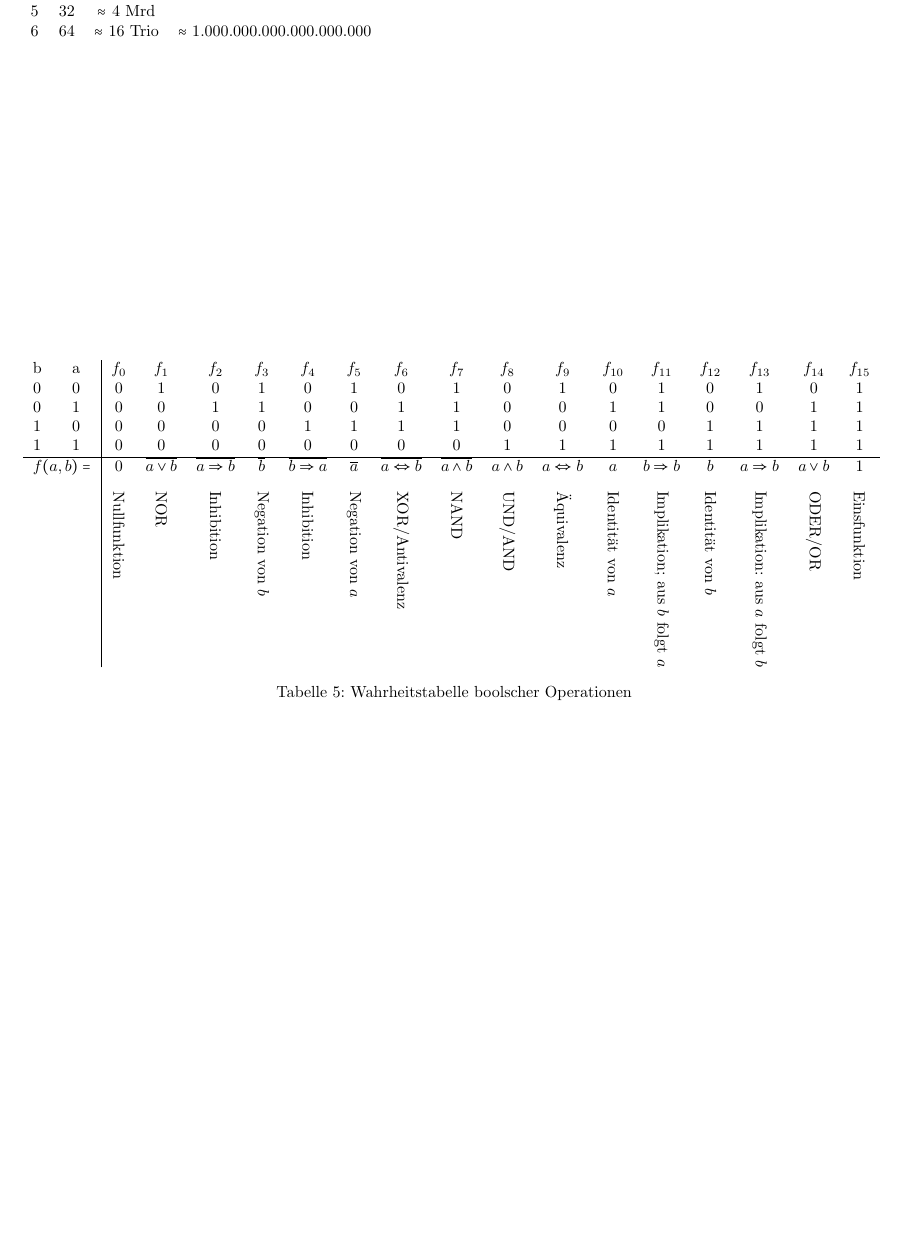
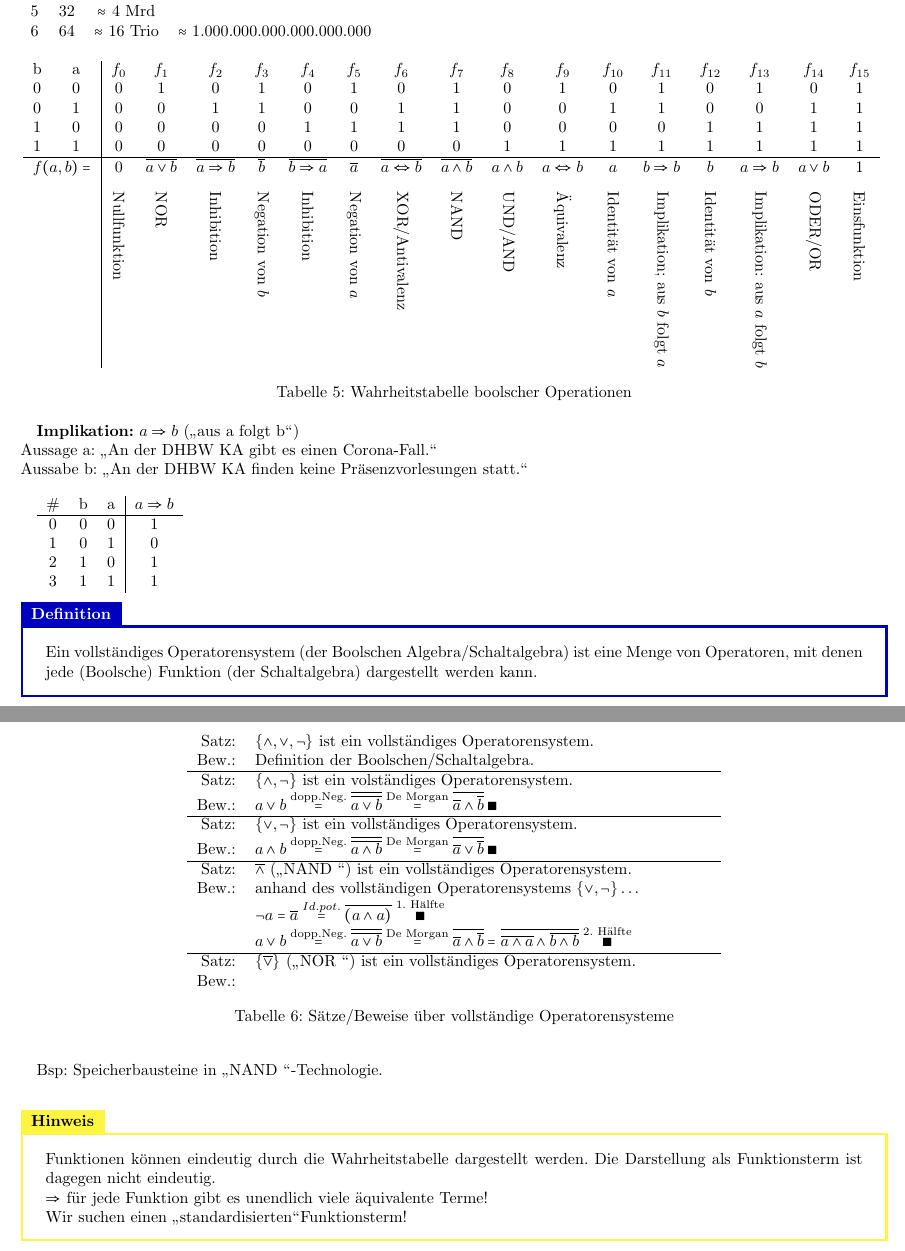
Before and after one commit to HerrLevin/dhbw-digitaltechnik, a LaTeX document (Skript.tex): part of page 13 of 14 before the commit and two parts of pages 13 and 14 of 15 after it, the two joined at a grey line, cut so that both start at the same text, the shorter picture padded with empty space. Compiled offline with pdfLaTeX.

Commit message:
VL 09.06.2020

```diff
--- a/Skript.tex
+++ b/Skript.tex
@@ -919,7 +919,7 @@ Anzahl verschiedener Wertetabellen: $ 2^{2^{n}} \Rightarrow $ Anzahl der Funktio
 	$}
 \end{minipage}
 
-\begin{table}
+\begin{table}[h]
 	\centering
 	\begin{tabular}{cc|cccccccccccccccc}
 		b & a & $ f_{0} $ & $ f_{1} $ & $ f_{2} $ & $ f_{3} $ & $ f_{4} $ & $ f_{5} $ & $ f_{6} $ & $ f_{7} $ & $ f_{8} $ & $ f_{9} $ & $ f_{10} $ & $ f_{11} $ & $ f_{12} $ & $ f_{13} $ & $ f_{14} $ & $ f_{15} $ \\
@@ -933,6 +933,49 @@ Anzahl verschiedener Wertetabellen: $ 2^{2^{n}} \Rightarrow $ Anzahl der Funktio
 \label{tab:bolscheoperationen}
 \caption{Wahrheitstabelle boolscher Operationen}
 \end{table}
+
+\textbf{Implikation:} $ a \Rightarrow b $ (\glqq aus a folgt b\grqq)\\
+Aussage a: \glqq An der DHBW KA gibt es einen Corona-Fall.\grqq\\
+Aussabe b: \glqq An der DHBW KA finden keine Präsenzvorlesungen statt.\grqq\\
+
+\begin{tabular}{ccc|c}
+	\# & b & a & $ a \Rightarrow b $ \\ \hline
+     0 & 0 & 0 & 1\\
+     1 & 0 & 1 & 0\\
+     2 & 1 & 0 & 1\\
+     3 & 1 & 1 & 1\\
+\end{tabular}
+
+\begin{Theorem}{}{fermat}
+	Ein vollständiges Operatorensystem (der Boolschen Algebra/Schaltalgebra) ist eine Menge von Operatoren, mit denen jede (Boolsche) Funktion (der Schaltalgebra) dargestellt werden kann.
+\end{Theorem}
+
+\begin{table}
+	\centering
+	\begin{tabular}{rp{10cm}}
+	Satz: & $ \{\wedge, \vee, \neg\} $ ist ein vollständiges Operatorensystem.\\
+	Bew.:& Definition der Boolschen/Schaltalgebra.\\ \hline
+	Satz: & $ \{\wedge, \neg\} $ ist ein volständiges Operatorensystem.\\
+	Bew.:& $ a \vee b \overset{\text{dopp.Neg.}}{=} \overline{\overline{a\vee b}} \overset{\text{De Morgan}}{=} \overline{\overline{a} \wedge \overline{b}}\; \blacksquare$\\ \hline
+	Satz: & $ \{\vee, \neg\} $ ist ein vollständiges Operatorensystem.\\
+	Bew.:& $ a \wedge b \overset{\text{dopp.Neg.}}{=} \overline{\overline{a \wedge b}} \overset{\text{De Morgan}}{=} \overline{\overline{a} \vee \overline{b}}\; \blacksquare $\\ \hline
+	Satz: & $ \overline{\wedge} $ (\glqq NAND \grqq) ist ein vollständiges Operatorensystem.\\
+	Bew.: & anhand des vollständigen Operatorensystems $ \{\vee, \neg\}\ldots $
+	\newline $ \neg a = \overline{a} \overset{Id.pot.}{=} \overline{(a \wedge a)} \;\overset{\text{1. Hälfte}}{\blacksquare}$
+	\newline $ a \vee b \overset{\text{dopp.Neg.}}{=} \overline{\overline{a \vee b}} \overset{\text{De Morgan}}{=} \overline{\overline{a} \wedge \overline{b}} = \overline{\overline{a \wedge a} \wedge \overline{b \wedge b}} \;\overset{\text{2. Hälfte}}{\blacksquare}$\\ \hline
+	Satz: & $ \{\overline{\vee}\} $ (\glqq NOR \grqq) ist ein vollständiges Operatorensystem.\\
+	Bew.: & $  $\\ %ToDo
+\end{tabular}
+\caption{Sätze/Beweise über vollständige Operatorensysteme}
+\end{table}
+
+Bsp: Speicherbausteine in \glqq NAND \grqq-Technologie.\\
+
+\begin{Hint}{}{fermat}
+	Funktionen können eindeutig durch die Wahrheitstabelle dargestellt werden. Die Darstellung als Funktionsterm ist dagegen nicht eindeutig.\\
+	$\Rightarrow$ für jede Funktion gibt es unendlich viele äquivalente Terme!\\
+	Wir suchen einen \glqq standardisierten\grqq Funktionsterm!
+\end{Hint}
 
 
 \newpage
```
Also changed, not shown: Skript.pdf, 3 other files.
